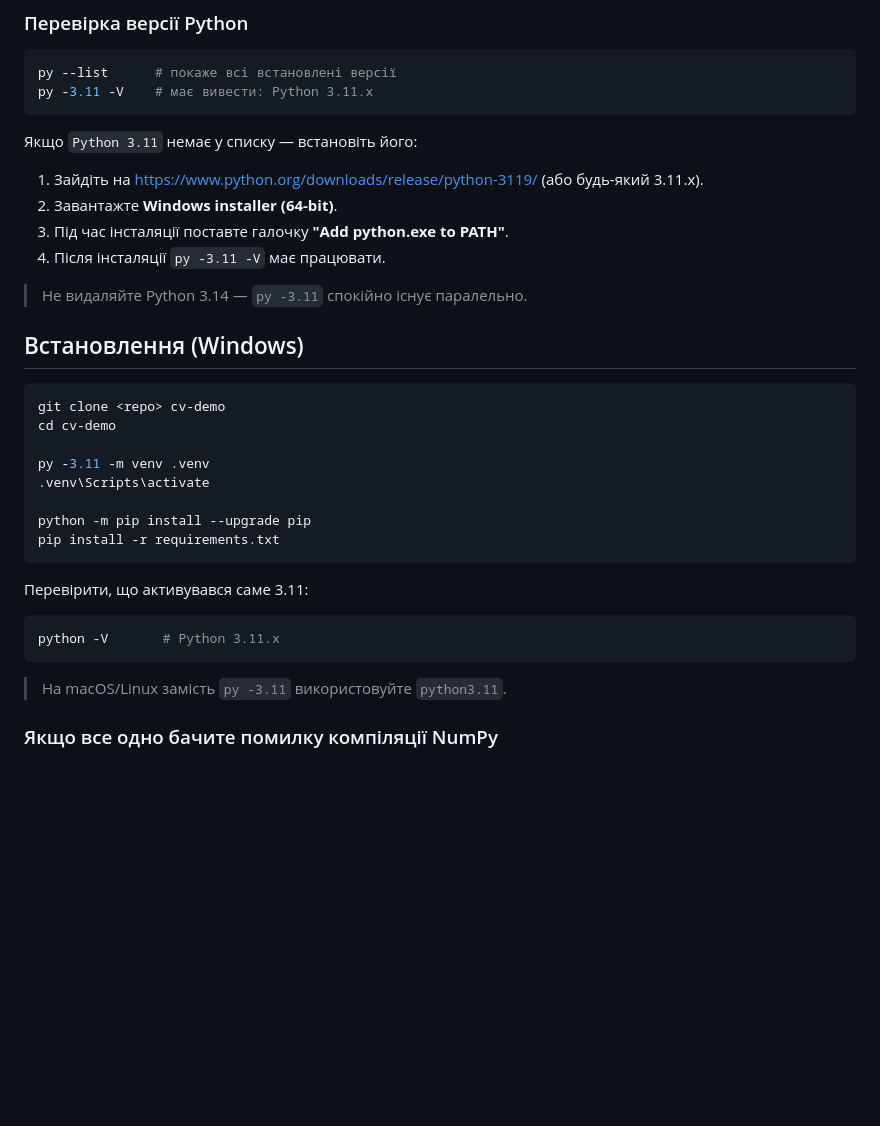
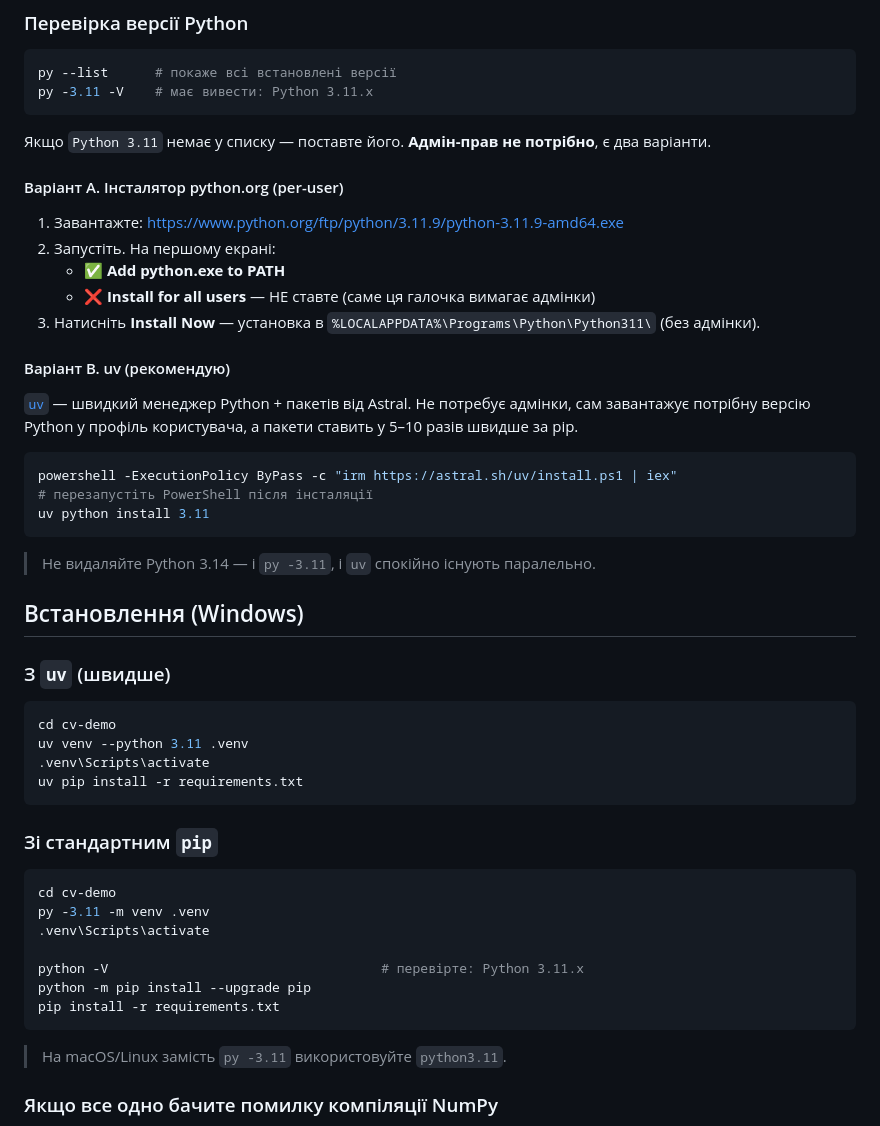
Before and after one commit to olexandrst/cv-demo, a Markdown page: README.md, the part around the change. Rendered like a GitHub page; blank space fills up the shorter version.

Commit message:
Document non-admin Python 3.11 install paths (per-user installer + uv)
The python.org installer supports per-user installs without admin if
"Install for all users" is unchecked, and uv can fetch Python itself
into the user profile. README now covers both.

https://claude.ai/code/session_01S7dGBb9Z1p3BJo2r6goZxA

````diff
--- a/README.md
+++ b/README.md
@@ -34,31 +34,49 @@ py --list      # покаже всі встановлені версії
 py -3.11 -V    # має вивести: Python 3.11.x
 ```
 
-Якщо `Python 3.11` немає у списку — встановіть його:
+Якщо `Python 3.11` немає у списку — поставте його. **Адмін-прав не потрібно**, є два варіанти.
 
-1. Зайдіть на https://www.python.org/downloads/release/python-3119/ (або будь-який 3.11.x).
-2. Завантажте **Windows installer (64-bit)**.
-3. Під час інсталяції поставте галочку **"Add python.exe to PATH"**.
-4. Після інсталяції `py -3.11 -V` має працювати.
+#### Варіант A. Інсталятор python.org (per-user)
 
-> Не видаляйте Python 3.14 — `py -3.11` спокійно існує паралельно.
+1. Завантажте: https://www.python.org/ftp/python/3.11.9/python-3.11.9-amd64.exe
+2. Запустіть. На першому екрані:
+   - ✅ **Add python.exe to PATH**
+   - ❌ **Install for all users** — НЕ ставте (саме ця галочка вимагає адмінки)
+3. Натисніть **Install Now** — установка в `%LOCALAPPDATA%\Programs\Python\Python311\` (без адмінки).
+
+#### Варіант B. uv (рекомендую)
+
+[`uv`](https://github.com/astral-sh/uv) — швидкий менеджер Python + пакетів від Astral. Не потребує адмінки, сам завантажує потрібну версію Python у профіль користувача, а пакети ставить у 5–10 разів швидше за pip.
+
+```powershell
+powershell -ExecutionPolicy ByPass -c "irm https://astral.sh/uv/install.ps1 | iex"
+# перезапустіть PowerShell після інсталяції
+uv python install 3.11
+```
+
+> Не видаляйте Python 3.14 — і `py -3.11`, і `uv` спокійно існують паралельно.
 
 ## Встановлення (Windows)
 
+### З `uv` (швидше)
+
 ```powershell
-git clone <repo> cv-demo
 cd cv-demo
+uv venv --python 3.11 .venv
+.venv\Scripts\activate
+uv pip install -r requirements.txt
+```
 
+### Зі стандартним `pip`
+
+```powershell
+cd cv-demo
 py -3.11 -m venv .venv
 .venv\Scripts\activate
 
+python -V                                   # перевірте: Python 3.11.x
 python -m pip install --upgrade pip
 pip install -r requirements.txt
-```
-
-Перевірити, що активувався саме 3.11:
-```powershell
-python -V       # Python 3.11.x
 ```
 
 > На macOS/Linux замість `py -3.11` використовуйте `python3.11`.
````
